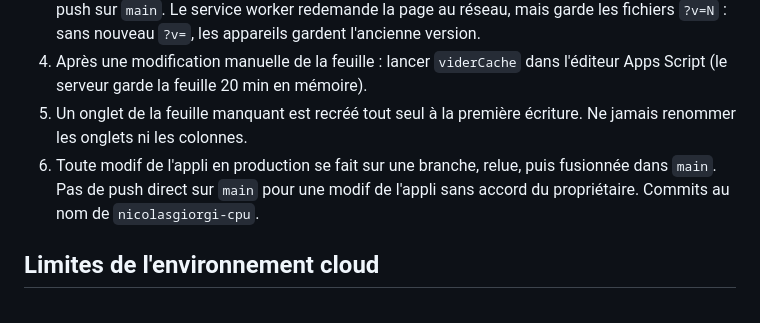
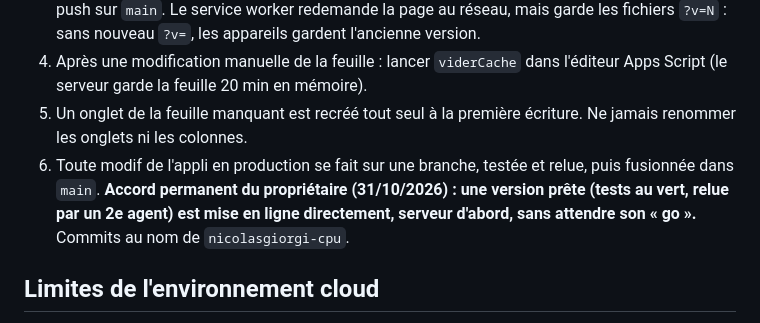
Before and after one commit to nicolasgiorgi-cpu/mode-champion, a Markdown page: CLAUDE.md, the part around the change. GitHub-like rendering.

Commit message:
CLAUDE.md : accord permanent du propriétaire pour mettre en ligne une version prête
Co-Authored-By: Claude Opus 5.5 <noreply@anthropic.com>
Claude-Session: https://claude.ai/code/session_017Gi2JgYqrarUoQ8FJsJkeS

```diff
--- a/CLAUDE.md
+++ b/CLAUDE.md
@@ -54,7 +54,7 @@ Le site est servi par GitHub Pages depuis `main`, racine du dépôt. Le serveur
 3. **Puis le site** : augmenter `?v=N` dans `index.html` (tous les fichiers, sans en oublier), commit, push sur `main`. Le service worker redemande la page au réseau, mais garde les fichiers `?v=N` : sans nouveau `?v=`, les appareils gardent l'ancienne version.
 4. Après une modification manuelle de la feuille : lancer `viderCache` dans l'éditeur Apps Script (le serveur garde la feuille 20 min en mémoire).
 5. Un onglet de la feuille manquant est recréé tout seul à la première écriture. Ne jamais renommer les onglets ni les colonnes.
-6. Toute modif de l'appli en production se fait sur une branche, relue, puis fusionnée dans `main`. Pas de push direct sur `main` pour une modif de l'appli sans accord du propriétaire. Commits au nom de `nicolasgiorgi-cpu`.
+6. Toute modif de l'appli en production se fait sur une branche, testée et relue, puis fusionnée dans `main`. **Accord permanent du propriétaire (31/10/2026) : une version prête (tests au vert, relue par un 2e agent) est mise en ligne directement, serveur d'abord, sans attendre son « go ».** Commits au nom de `nicolasgiorgi-cpu`.
 
 ## Limites de l'environnement cloud
 
```
